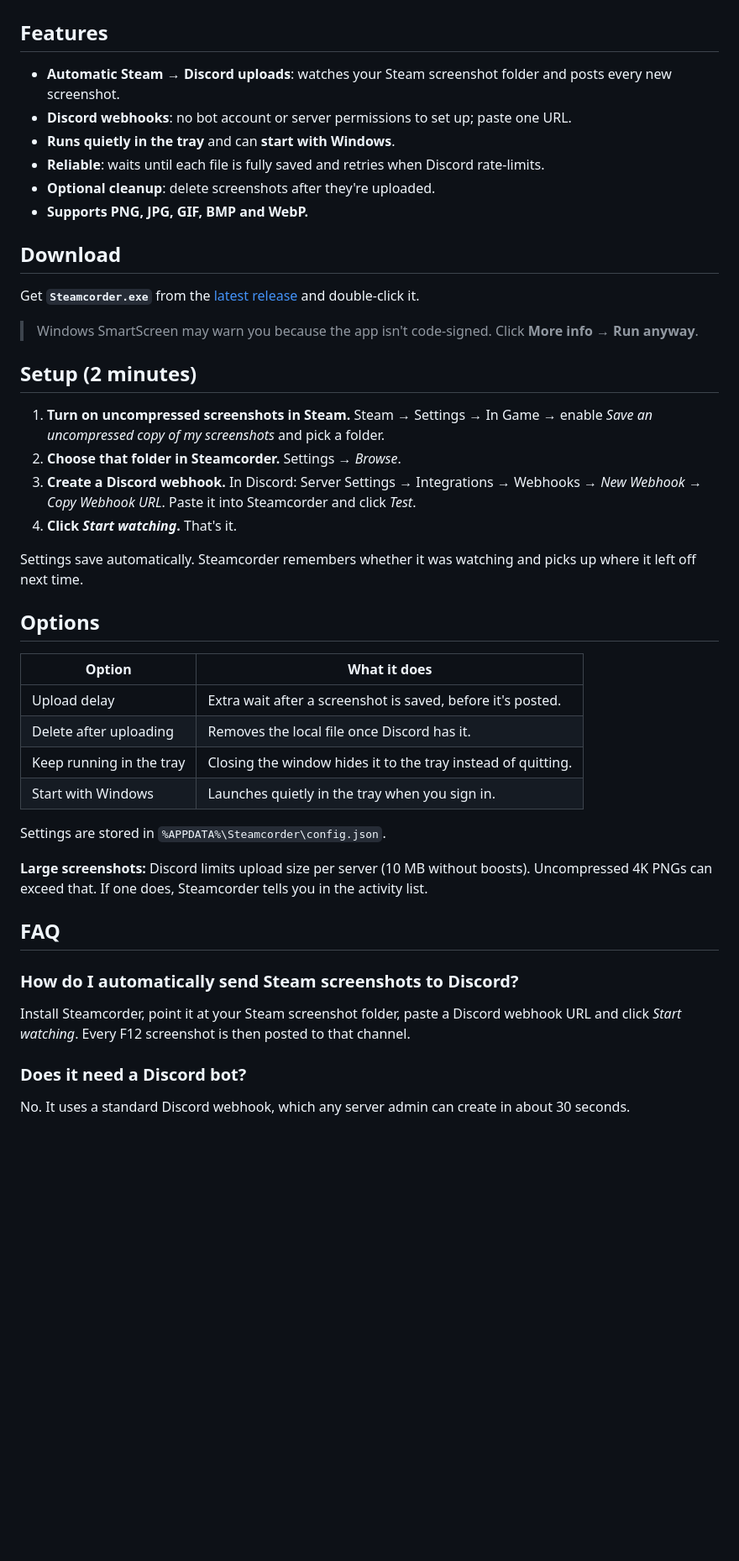
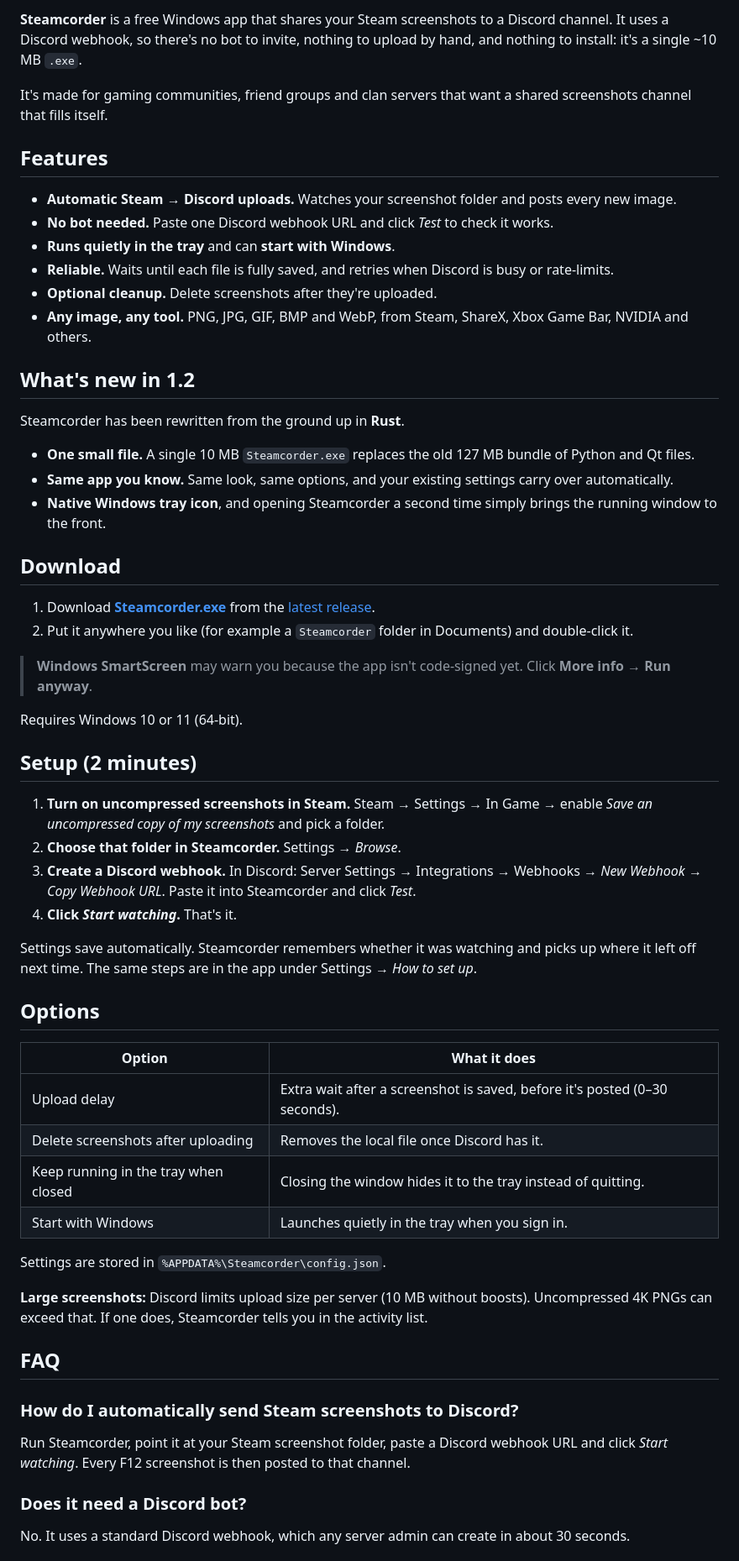
Before and after one commit to imfeys/Steamcorder, a Markdown page: README.md, the part around one of its changes. Shown at 84% size. Drawn GitHub-style; blank space fills up the shorter version.

```diff
--- a/README.md
+++ b/README.md
@@ -16,18 +30,32 @@ It's built for gaming communities, friend groups and clan servers that want a sh
+**Steamcorder** is a free Windows app that shares your Steam screenshots to a Discord channel. It uses a Discord webhook, so there's no bot to invite, nothing to upload by hand, and nothing to install: it's a single ~10 MB `.exe`.
+
+It's made for gaming communities, friend groups and clan servers that want a shared screenshots channel that fills itself.
 
 ## Features
 
-- **Automatic Steam → Discord uploads**: watches your Steam screenshot folder and posts every new screenshot.
-- **Discord webhooks**: no bot account or server permissions to set up; paste one URL.
+- **Automatic Steam → Discord uploads.** Watches your screenshot folder and posts every new image.
+- **No bot needed.** Paste one Discord webhook URL and click *Test* to check it works.
 - **Runs quietly in the tray** and can **start with Windows**.
-- **Reliable**: waits until each file is fully saved and retries when Discord rate-limits.
-- **Optional cleanup**: delete screenshots after they're uploaded.
-- **Supports PNG, JPG, GIF, BMP and WebP.**
+- **Reliable.** Waits until each file is fully saved, and retries when Discord is busy or rate-limits.
+- **Optional cleanup.** Delete screenshots after they're uploaded.
+- **Any image, any tool.** PNG, JPG, GIF, BMP and WebP, from Steam, ShareX, Xbox Game Bar, NVIDIA and others.
+
+## What's new in 1.2
+
+Steamcorder has been rewritten from the ground up in **Rust**.
+
+- **One small file.** A single 10 MB `Steamcorder.exe` replaces the old 127 MB bundle of Python and Qt files.
+- **Same app you know.** Same look, same options, and your existing settings carry over automatically.
+- **Native Windows tray icon**, and opening Steamcorder a second time simply brings the running window to the front.
 
 ## Download
 
-Get **`Steamcorder.exe`** from the [latest release](https://github.com/imfeys/Steamcorder/releases/latest) and double-click it.
+1. Download **[Steamcorder.exe](https://github.com/imfeys/Steamcorder/releases/latest/download/Steamcorder.exe)** from the [latest release](https://github.com/imfeys/Steamcorder/releases/latest).
+2. Put it anywhere you like (for example a `Steamcorder` folder in Documents) and double-click it.
 
-> Windows SmartScreen may warn you because the app isn't code-signed. Click **More info → Run anyway**.
+> **Windows SmartScreen** may warn you because the app isn't code-signed yet. Click **More info → Run anyway**.
+
+Requires Windows 10 or 11 (64-bit).
 
 ## Setup (2 minutes)
 
@@ -40,15 +68,15 @@ Get **`Steamcorder.exe`** from the [latest release](https://github.com/imfeys/St
    Paste it into Steamcorder and click *Test*.
 4. **Click _Start watching_.** That's it.
 
-Settings save automatically. Steamcorder remembers whether it was watching and picks up where it left off next time.
+Settings save automatically. Steamcorder remembers whether it was watching and picks up where it left off next time. The same steps are in the app under Settings → *How to set up*.
 
 ## Options
 
 | Option | What it does |
 | --- | --- |
-| Upload delay | Extra wait after a screenshot is saved, before it's posted. |
-| Delete after uploading | Removes the local file once Discord has it. |
-| Keep running in the tray | Closing the window hides it to the tray instead of quitting. |
+| Upload delay | Extra wait after a screenshot is saved, before it's posted (0–30 seconds). |
+| Delete screenshots after uploading | Removes the local file once Discord has it. |
+| Keep running in the tray when closed | Closing the window hides it to the tray instead of quitting. |
 | Start with Windows | Launches quietly in the tray when you sign in. |
 
 Settings are stored in `%APPDATA%\Steamcorder\config.json`.
@@ -58,7 +86,7 @@ Settings are stored in `%APPDATA%\Steamcorder\config.json`.
 ## FAQ
 
 ### How do I automatically send Steam screenshots to Discord?
-Install Steamcorder, point it at your Steam screenshot folder, paste a Discord webhook URL and click *Start watching*. Every F12 screenshot is then posted to that channel.
+Run Steamcorder, point it at your Steam screenshot folder, paste a Discord webhook URL and click *Start watching*. Every F12 screenshot is then posted to that channel.
 
 ### Does it need a Discord bot?
 No. It uses a standard Discord webhook, which any server admin can create in about 30 seconds.
```
Also changed, not shown: other parts of README.md (+43 -14 lines), docs/home.png, docs/settings.png, docs/setup.png (added).
